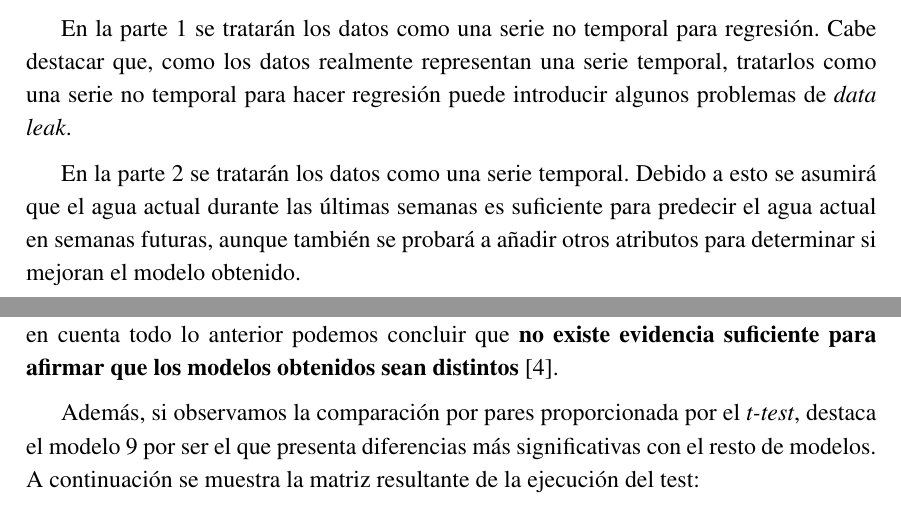
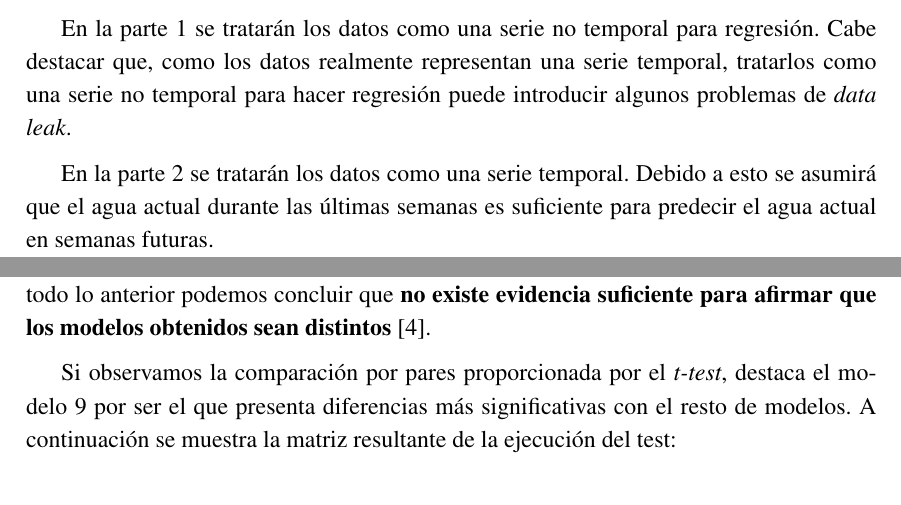
Before and after one commit to CLopMan/IAO-pr-cticas, a LaTeX document (practica1/docs/practica1-IAO.tex): two parts of pages 10 and 12 of 24, joined at a grey line, cut so that both start at the same text. Compiled offline with pdfLaTeX.

Commit message:
pdf final

```diff
--- a/practica1/docs/practica1-IAO.tex
+++ b/practica1/docs/practica1-IAO.tex
@@ -367,8 +367,7 @@ Con esto, hemos hecho un breve repaso sobre la importancia de una correcta gesti
 
     En la parte 2 se tratarán los datos como una serie temporal. Debido a esto
     se asumirá que el agua actual durante las últimas semanas es suficiente para
-    predecir el agua actual en semanas futuras, aunque también se probará a añadir
-    otros atributos para determinar si mejoran el modelo obtenido.
+    predecir el agua actual en semanas futuras.
 
 \chapter{Proceso de entrenamiento}
 \label{chap:train}
@@ -422,9 +421,9 @@ Con esto, hemos hecho un breve repaso sobre la importancia de una correcta gesti
 
 $$\texttt{Anova Test:}~(f=1.455,~\text{prob}=0.124,~\alpha=0.050)$$
 
-Con nuestros datos y haciendo uso de una tabla para la distribución de $f$~\cite{f-distro} podemos ver que el valor crítico de $f$ se encuentra en el rango $(1.5705, 1.6664)$. El valor de $f$ obtenido es inferior a este rango, y el $p-value$ obtenido es mayor que $\alpha$. Teniendo en cuenta todo lo anterior podemos concluir que \textbf{no existe evidencia suficiente para afirmar que los modelos obtenidos sean distintos}~\cite{anova-RM}.
+Con nuestros datos y haciendo uso de una tabla para la distribución de $f$~\cite{f-distro} podemos ver que el valor crítico de $f$ se encuentra en el rango $(1.5705, 1.6664)$. El valor de $f$ obtenido es inferior a este rango, y el $p$-value obtenido es mayor que $\alpha$. Teniendo en cuenta todo lo anterior podemos concluir que \textbf{no existe evidencia suficiente para afirmar que los modelos obtenidos sean distintos}~\cite{anova-RM}.
 
-    Además, si observamos la comparación por pares proporcionada por el \textit{t-test}, destaca el modelo 9 por ser el que presenta diferencias más significativas con el resto de modelos. A continuación se muestra la matriz resultante de la ejecución del test:
+    Si observamos la comparación por pares proporcionada por el \textit{t-test}, destaca el modelo 9 por ser el que presenta diferencias más significativas con el resto de modelos. A continuación se muestra la matriz resultante de la ejecución del test:
 
 \begin{figure}[H]
     \includegraphics[width=\linewidth]{t-test.jpeg}
```
Also changed, not shown: practica1/docs/practica1-IAO.tex (8 more changed lines), 1 other file.
